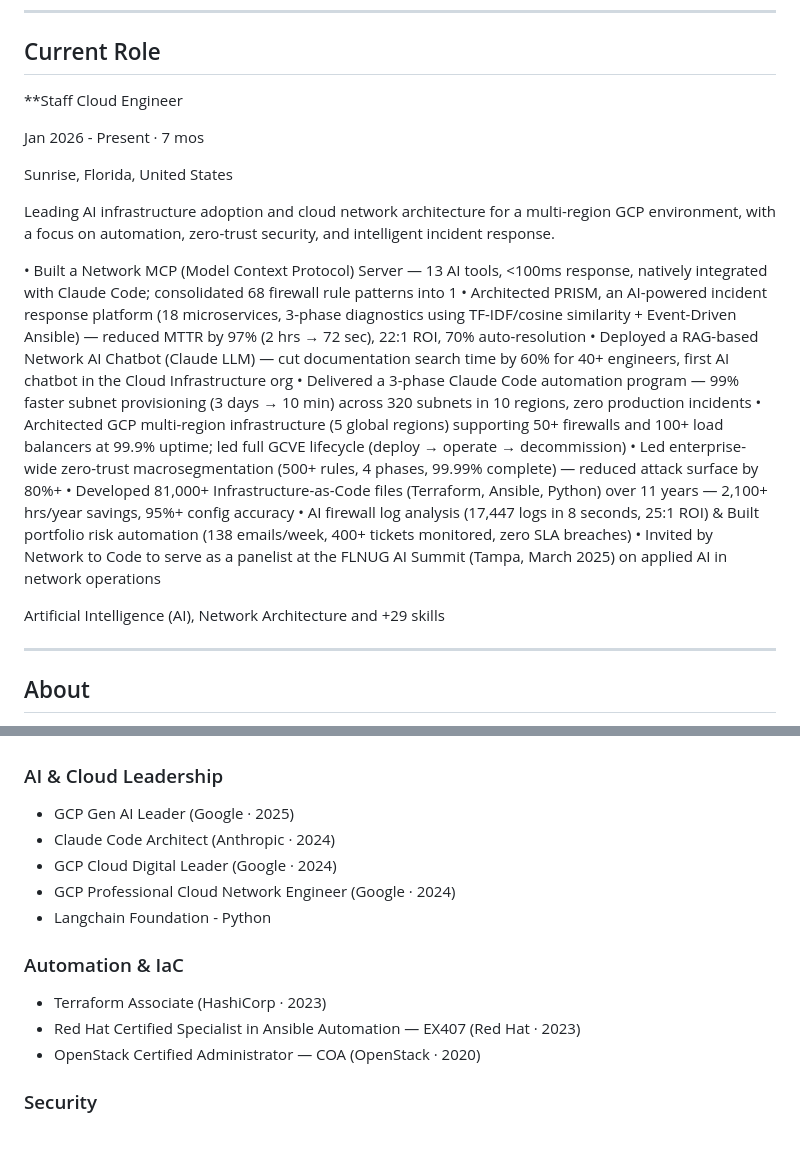
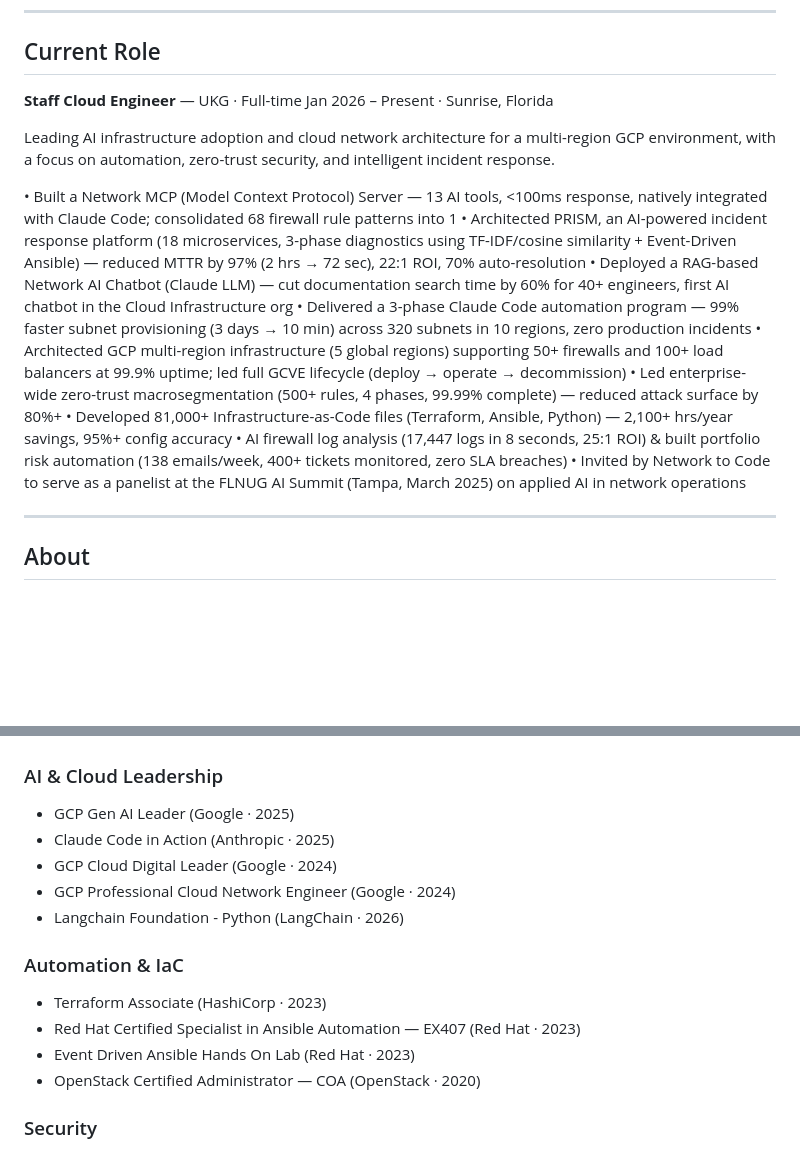
Before and after one commit to medaram9/medaram9.github.io, a Markdown page: linkedin-profile.md, 2 parts joined by grey strips. GitHub-like rendering; blank space fills up the shorter version.

Commit message:
chore: add Event Driven Ansible and Claude Code in Action certs from JSON snapshot

```diff
--- a/linkedin-profile.md
+++ b/linkedin-profile.md
@@ -15,11 +15,8 @@ Staff Cloud Network & AI Infrastructure Architect | GCP, AWS, Python, Terraform,
 
 ## Current Role
 
-**Staff Cloud Engineer
-
-Jan 2026 - Present · 7 mos
-
-Sunrise, Florida, United States
+**Staff Cloud Engineer** — UKG · Full-time
+Jan 2026 – Present · Sunrise, Florida
 
 Leading AI infrastructure adoption and cloud network architecture for a multi-region GCP environment, with a focus on automation, zero-trust security, and intelligent incident response.
 
@@ -29,11 +26,9 @@ Leading AI infrastructure adoption and cloud network architecture for a multi-re
 • Delivered a 3-phase Claude Code automation program — 99% faster subnet provisioning (3 days → 10 min) across 320 subnets in 10 regions, zero production incidents
 • Architected GCP multi-region infrastructure (5 global regions) supporting 50+ firewalls and 100+ load balancers at 99.9% uptime; led full GCVE lifecycle (deploy → operate → decommission)
 • Led enterprise-wide zero-trust macrosegmentation (500+ rules, 4 phases, 99.99% complete) — reduced attack surface by 80%+
-• Developed 81,000+ Infrastructure-as-Code files (Terraform, Ansible, Python) over 11 years — 2,100+ hrs/year savings, 95%+ config accuracy
-• AI firewall log analysis (17,447 logs in 8 seconds, 25:1 ROI) & Built portfolio risk automation (138 emails/week, 400+ tickets monitored, zero SLA breaches)
+• Developed 81,000+ Infrastructure-as-Code files (Terraform, Ansible, Python) — 2,100+ hrs/year savings, 95%+ config accuracy
+• AI firewall log analysis (17,447 logs in 8 seconds, 25:1 ROI) & built portfolio risk automation (138 emails/week, 400+ tickets monitored, zero SLA breaches)
 • Invited by Network to Code to serve as a panelist at the FLNUG AI Summit (Tampa, March 2025) on applied AI in network operations
-
- Artificial Intelligence (AI), Network Architecture and +29 skills
 
 ---
 
@@ -82,14 +77,15 @@ Right now I'm architecting AI-Native Network Infrastructure, building TheSaarath
 
 ### AI & Cloud Leadership
 - GCP Gen AI Leader (Google · 2025)
-- Claude Code Architect (Anthropic · 2024)
+- Claude Code in Action (Anthropic · 2025)
 - GCP Cloud Digital Leader (Google · 2024)
 - GCP Professional Cloud Network Engineer (Google · 2024)
-- Langchain Foundation - Python
+- Langchain Foundation - Python (LangChain · 2026)
 
 ### Automation & IaC
 - Terraform Associate (HashiCorp · 2023)
 - Red Hat Certified Specialist in Ansible Automation — EX407 (Red Hat · 2023)
+- Event Driven Ansible Hands On Lab (Red Hat · 2023)
 - OpenStack Certified Administrator — COA (OpenStack · 2020)
 
 ### Security
```
